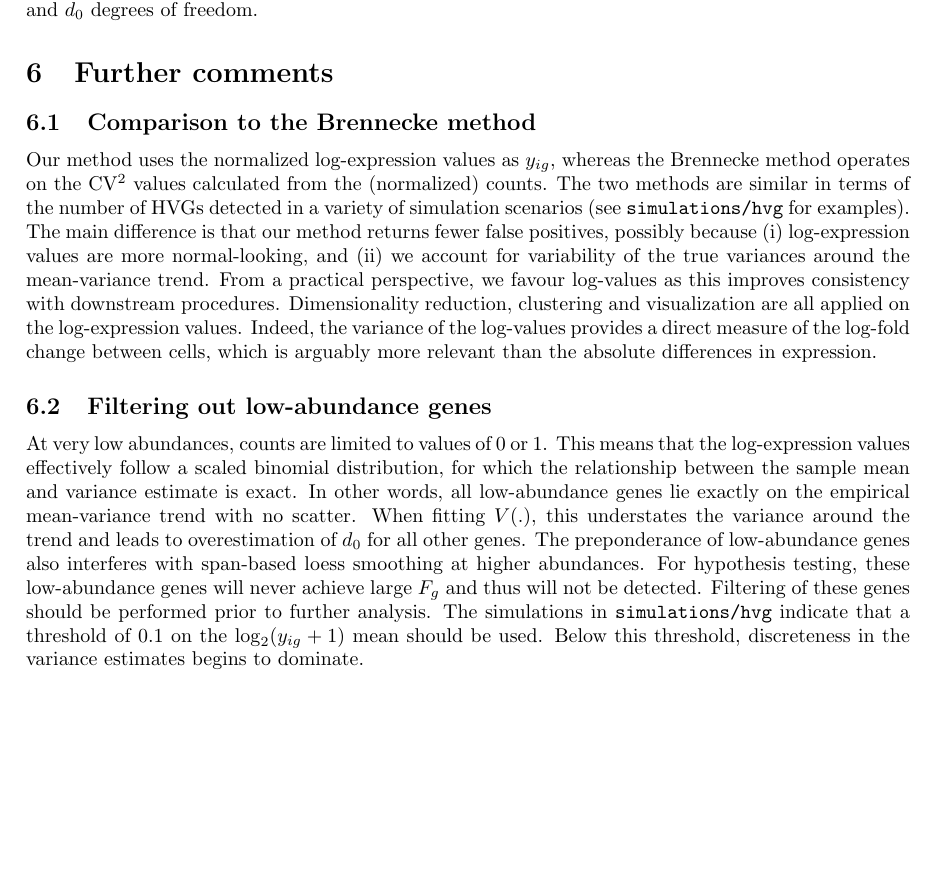
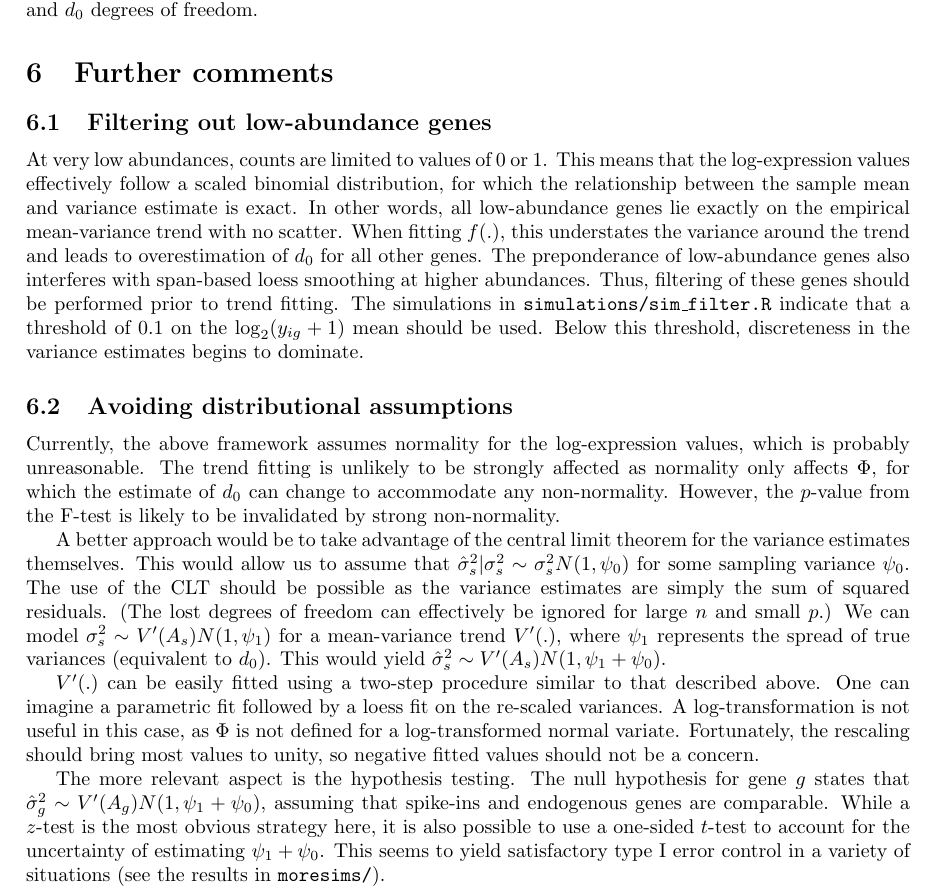
Before and after one commit to LTLA/SingleCellThoughts, a LaTeX document (scran/hvg_detection/description.tex): part of page 4 of 5, cut so that both start at the same text, the shorter picture padded with empty space. Compiled offline with pdfLaTeX.

Commit message:
Removed comparison text, discussed the normality method.

```diff
--- a/scran/hvg_detection/description.tex
+++ b/scran/hvg_detection/description.tex
@@ -186,24 +186,37 @@ The $p$-value for this gene is defined as the upper tail probability at $F_g$ fo
 
 \section{Further comments}
 
-\subsection{Comparison to the Brennecke method}
-Our method uses the normalized log-expression values as $y_{ig}$, whereas the Brennecke method operates on the CV$^2$ values calculated from the (normalized) counts.
-The two methods are similar in terms of the number of HVGs detected in a variety of simulation scenarios (see \texttt{simulations/hvg} for examples).
-The main difference is that our method returns fewer false positives, possibly because (i) log-expression values are more normal-looking, and (ii) we account for variability of the true variances around the mean-variance trend.
-From a practical perspective, we favour log-values as this improves consistency with downstream procedures.
-Dimensionality reduction, clustering and visualization are all applied on the log-expression values.
-Indeed, the variance of the log-values provides a direct measure of the log-fold change between cells, which is arguably more relevant than the absolute differences in expression.
-
 \subsection{Filtering out low-abundance genes}
 At very low abundances, counts are limited to values of 0 or 1.
 This means that the log-expression values effectively follow a scaled binomial distribution, for which the relationship between the sample mean and variance estimate is exact.
 In other words, all low-abundance genes lie exactly on the empirical mean-variance trend with no scatter.
-When fitting $V(.)$, this understates the variance around the trend and leads to overestimation of $d_0$ for all other genes.
+When fitting $f(.)$, this understates the variance around the trend and leads to overestimation of $d_0$ for all other genes.
 The preponderance of low-abundance genes also interferes with span-based loess smoothing at higher abundances.
-For hypothesis testing, these low-abundance genes will never achieve large $F_g$ and thus will not be detected.
-Filtering of these genes should be performed prior to further analysis.
-The simulations in \texttt{simulations/hvg} indicate that a threshold of 0.1 on the $\log_2(y_{ig}+1)$ mean should be used.
+Thus, filtering of these genes should be performed prior to trend fitting.
+The simulations in \texttt{simulations/sim\_filter.R} indicate that a threshold of 0.1 on the $\log_2(y_{ig}+1)$ mean should be used.
 Below this threshold, discreteness in the variance estimates begins to dominate.
+
+\subsection{Avoiding distributional assumptions}
+Currently, the above framework assumes normality for the log-expression values, which is probably unreasonable.
+The trend fitting is unlikely to be strongly affected as normality only affects $\Phi$, for which the estimate of $d_0$ can change to accommodate any non-normality.
+However, the $p$-value from the F-test is likely to be invalidated by strong non-normality.
+
+A better approach would be to take advantage of the central limit theorem for the variance estimates themselves.
+This would allow us to assume that $\hat\sigma^2_s|\sigma^2_s \sim \sigma^2_s N(1, \psi_0)$ for some sampling variance $\psi_0$.
+The use of the CLT should be possible as the variance estimates are simply the sum of squared residuals.
+(The lost degrees of freedom can effectively be ignored for large $n$ and small $p$.)
+We can model $\sigma^2_s \sim V'(A_s)N(1, \psi_1)$ for a mean-variance trend $V'(.)$, where $\psi_1$ represents the spread of true variances (equivalent to $d_0$).
+This would yield $\hat\sigma^2_s \sim V'(A_s)N(1, \psi_1 + \psi_0)$.
+
+$V'(.)$ can be easily fitted using a two-step procedure similar to that described above.
+One can imagine a parametric fit followed by a loess fit on the re-scaled variances.
+A log-transformation is not useful in this case, as $\Phi$ is not defined for a log-transformed normal variate.
+Fortunately, the rescaling should bring most values to unity, so negative fitted values should not be a concern.
+
+The more relevant aspect is the hypothesis testing.
+The null hypothesis for gene $g$ states that $\hat\sigma^2_g  \sim V'(A_g)N(1, \psi_1 + \psi_0)$, assuming that spike-ins and endogenous genes are comparable.
+While a $z$-test is the most obvious strategy here, it is also possible to use a one-sided $t$-test to account for the uncertainty of estimating $\psi_1 + \psi_0$.
+This seems to yield satisfactory type I error control in a variety of situations (see the results in \texttt{moresims/}).
 
 \bibliography{ref}
 \bibliographystyle{plainnat}
```
